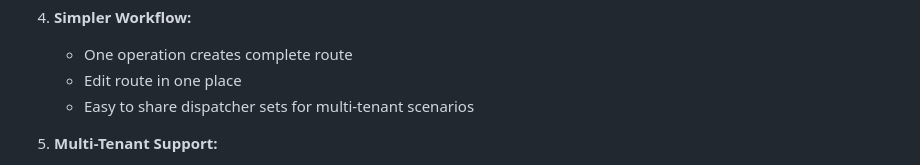
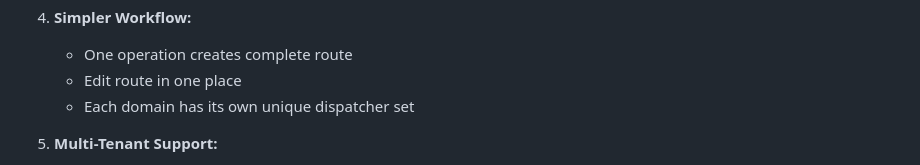
Before and after one commit to aelintra/pbx3sbc-admin, a Markdown page: workingdocs/ROUTE-UX-IMPROVEMENTS.md, the part around the change. GitHub-like rendering.

Commit message:
docs: Fix last reference to shared dispatcher sets

```diff
--- a/workingdocs/ROUTE-UX-IMPROVEMENTS.md
+++ b/workingdocs/ROUTE-UX-IMPROVEMENTS.md
@@ -359,7 +359,7 @@ Single form with:
 4. **Simpler Workflow:**
    - One operation creates complete route
    - Edit route in one place
-   - Easy to share dispatcher sets for multi-tenant scenarios
+   - Each domain has its own unique dispatcher set
 
 5. **Multi-Tenant Support:**
    - Each domain has its own dispatcher set (unique setid)
```
